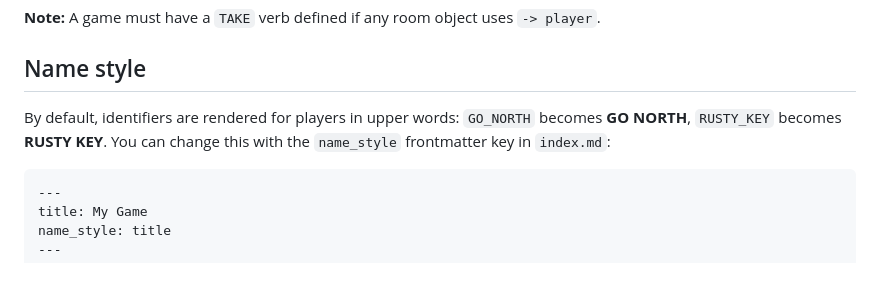
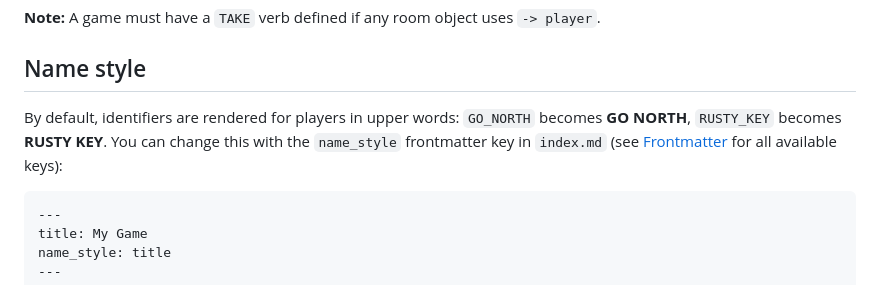
Before and after one commit to SmileyChris/addventure, a Markdown page: docs/advanced.md, the part around the change. Drawn GitHub-style.

````diff
--- a/docs/advanced.md
+++ b/docs/advanced.md
@@ -164,7 +164,7 @@ The `# Inventory` section in `index.md` is only needed for inventory objects tha
 
 ## Name style
 
-By default, identifiers are rendered for players in upper words: `GO_NORTH` becomes **GO NORTH**, `RUSTY_KEY` becomes **RUSTY KEY**. You can change this with the `name_style` frontmatter key in `index.md`:
+By default, identifiers are rendered for players in upper words: `GO_NORTH` becomes **GO NORTH**, `RUSTY_KEY` becomes **RUSTY KEY**. You can change this with the `name_style` frontmatter key in `index.md` (see [Frontmatter](reference.md#frontmatter) for all available keys):
 
 ```markdown
 ---
````
Also changed, not shown: docs/reference.md (+4 -4 lines).
